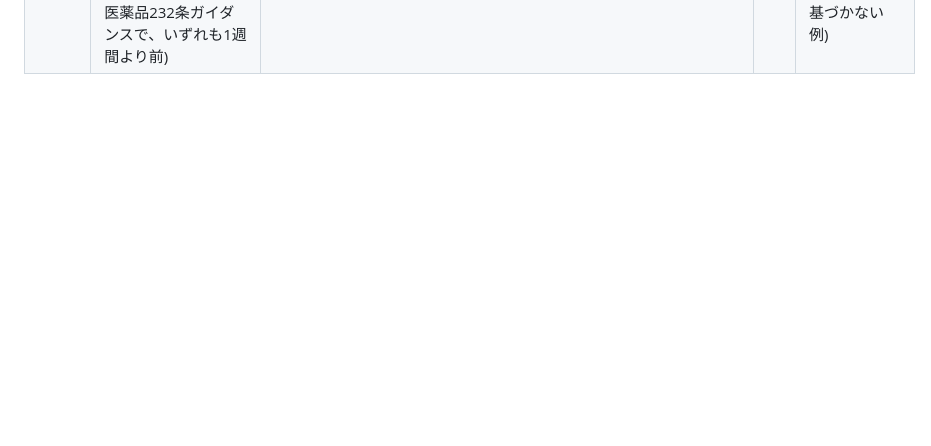
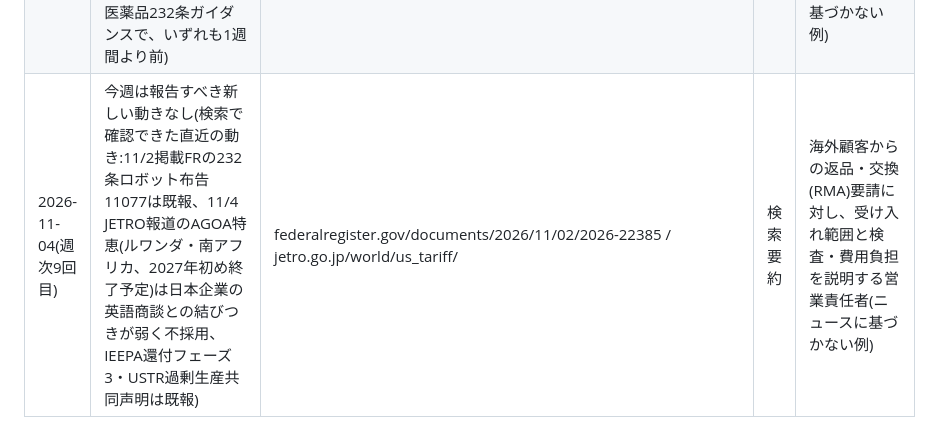
Before and after one commit to kyrks0358-eng/PLC, a Markdown page: monitor/reported.md, the part around the change. GitHub-like rendering; blank space fills up the shorter version.

Commit message:
monitor: 2026-11-04 weekly check record
Co-Authored-By: Claude Sonnet 5.5 <noreply@anthropic.com>
Claude-Session: https://claude.ai/code/session_01LtHZcHcT7J5qC4YyvXzn8v

```diff
--- a/monitor/reported.md
+++ b/monitor/reported.md
@@ -109,3 +109,4 @@
 | 2026-11-04(週次6回目) | 今週は報告すべき新しい動きなし(検索で確認できた直近の動き:11/2 FR掲載の232条ロボット・産業機械布告は既報、米中関税停止・USTR除外の期限11/10・8月ポリシリコン232条(12月発動)・10/19 中国シールド掘削機輸出管理(11/18開始)は既報または1週間より前。JPX・FSA・SECで11月付けの履歴外の該当は確認できていない) | - | - | 海外顧客から見積の有効期限延長を求められた営業責任者の、延長条件(原材料価格連動・数量確約)の英語提示(ニュースに基づかない例) |
 | 2026-11-04(週次7回目) | 今週は報告すべき新しい動きなし(JETRO短信は11月付け未掲載で最新は10月分、SEC/Nasdaq/JPX/FSAで11月付けの履歴外の該当は確認できていない。HFIA法の施行日表記(3/18と6/1)の食い違いは既報分で未整理) | - | - | 海外顧客の来日に合わせ、工場見学の日程・撮影可否・秘密保持の案内を事前に伝える営業責任者の場面(ニュースに基づかない例) |
 | 2026-11-04(週次8回目) | 今週は報告すべき新しい動きなし(検索で11月付けの新規は確認できず。直近は7/21 コーポレートガバナンス・コード2026年改訂確定、7/30 METI企業買収行動指針英訳、9/23 医薬品232条ガイダンスで、いずれも1週間より前) | - | 検索要約 | 海外機関投資家に会計監査人の交代理由と監査品質・開示への影響を説明するIR担当の回答(ニュースに基づかない例) |
+| 2026-11-04(週次9回目) | 今週は報告すべき新しい動きなし(検索で確認できた直近の動き:11/2掲載FRの232条ロボット布告11077は既報、11/4 JETRO報道のAGOA特恵(ルワンダ・南アフリカ、2027年初め終了予定)は日本企業の英語商談との結びつきが弱く不採用、IEEPA還付フェーズ3・USTR過剰生産共同声明は既報) | federalregister.gov/documents/2026/11/02/2026-22385 / jetro.go.jp/world/us_tariff/ | 検索要約 | 海外顧客からの返品・交換(RMA)要請に対し、受け入れ範囲と検査・費用負担を説明する営業責任者(ニュースに基づかない例) |
```
